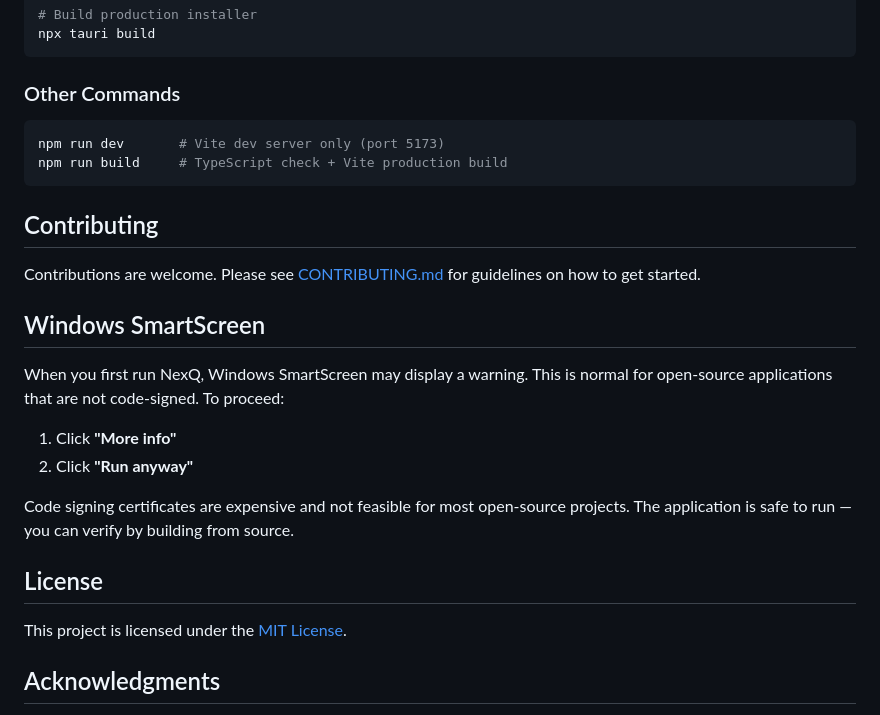
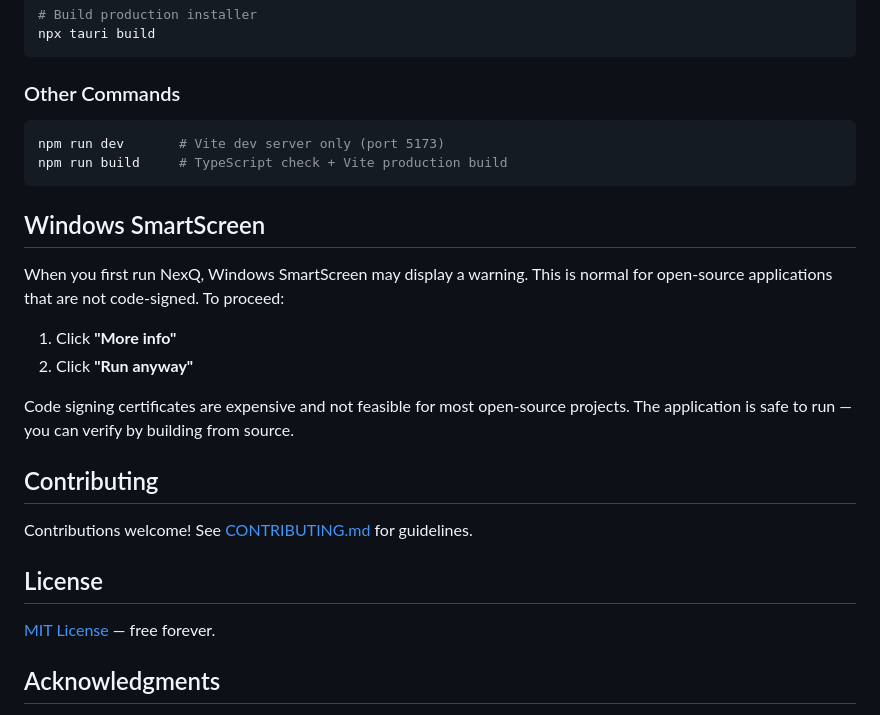
Before and after one commit to VahidAlizadeh/NexQ, a Markdown page: README.md, the part around one of its changes. Rendered like a GitHub page.

````diff
--- a/README.md
+++ b/README.md
@@ -80,10 +120,6 @@ npm run dev       # Vite dev server only (port 5173)
 npm run build     # TypeScript check + Vite production build
 ```
 
-## Contributing
-
-Contributions are welcome. Please see [CONTRIBUTING.md](CONTRIBUTING.md) for guidelines on how to get started.
-
 ## Windows SmartScreen
 
 When you first run NexQ, Windows SmartScreen may display a warning. This is normal for open-source applications that are not code-signed. To proceed:
@@ -93,9 +129,13 @@ When you first run NexQ, Windows SmartScreen may display a warning. This is norm
 
 Code signing certificates are expensive and not feasible for most open-source projects. The application is safe to run — you can verify by building from source.
 
+## Contributing
+
+Contributions welcome! See [CONTRIBUTING.md](CONTRIBUTING.md) for guidelines.
+
 ## License
 
-This project is licensed under the [MIT License](LICENSE).
+[MIT License](LICENSE) — free forever.
 
 ## Acknowledgments
 
````
Also changed, not shown: other parts of README.md (+54 -14 lines).
